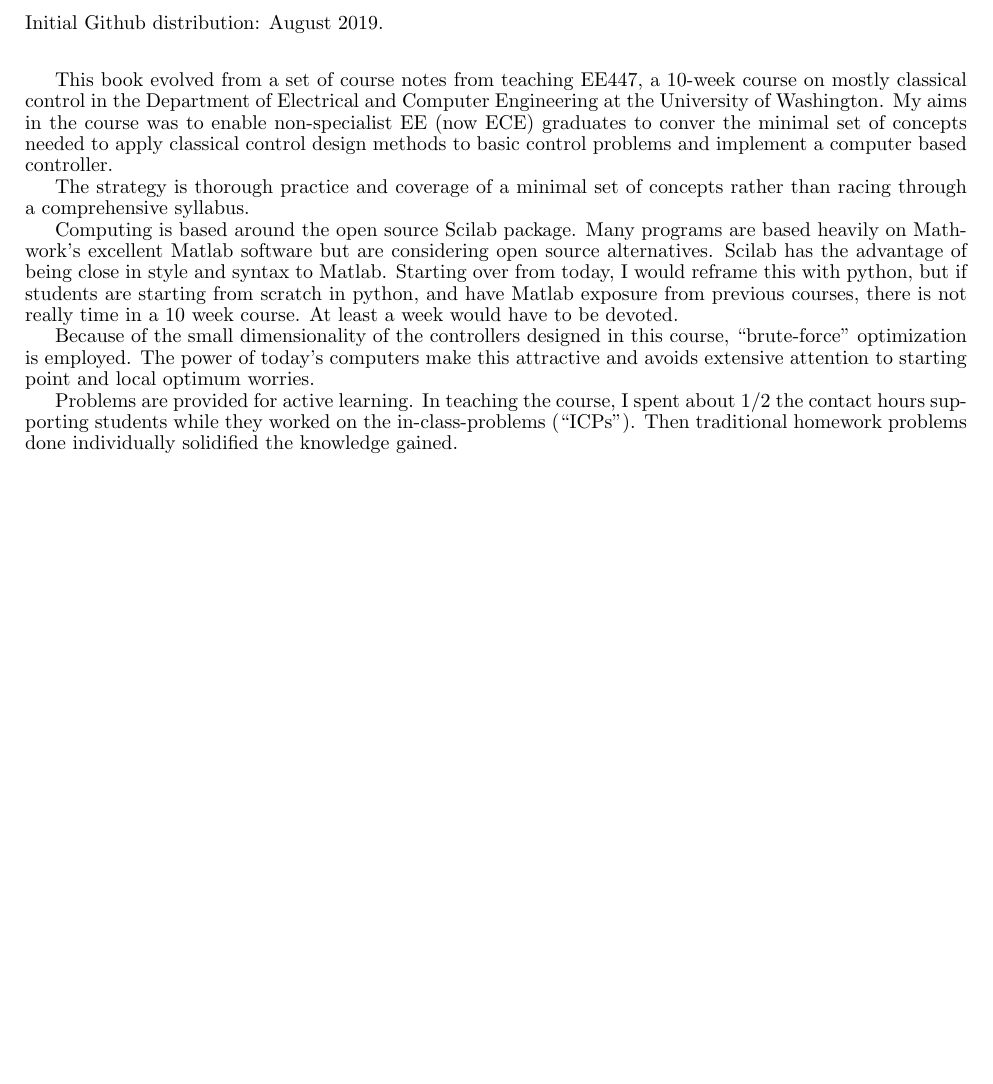
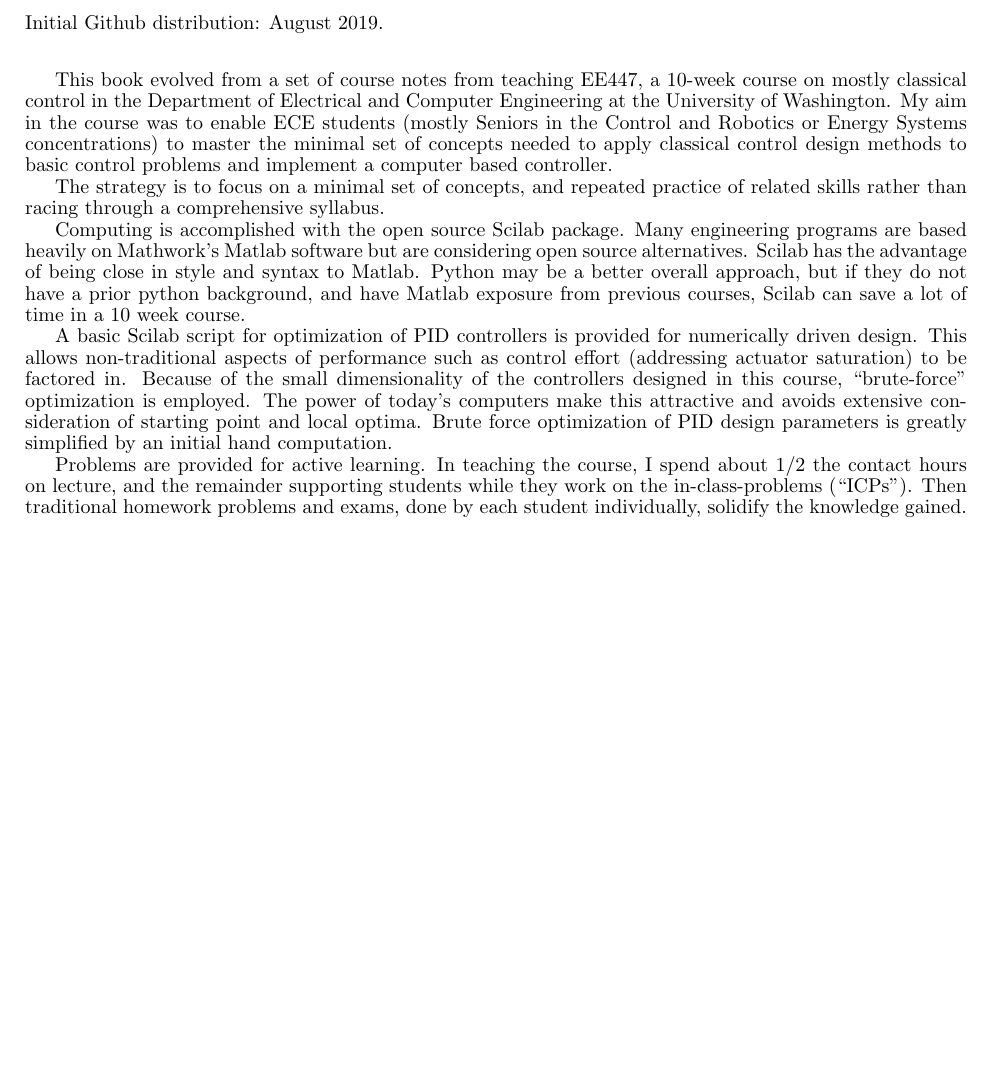
Before and after one commit to blake5634/intro-to-applied-classical-control, a LaTeX thesis (Book/CtlBook.tex, which reads Book/Preface.tex): part of page 7 of 178, cut so that both start at the same text. Compiled offline with pdfLaTeX.

Commit message:
Readme/preface updates

```diff
--- a/Book/Preface.tex
+++ b/Book/Preface.tex
@@ -4,27 +4,25 @@ Initial Github distribution: August 2019.
 \vspace{0.25in}
 
 This book evolved from a set of course notes from teaching EE447,
-a 10-week course on mostly classical control
-in the Department of Electrical and Computer Engineering at the University of Washington.
-My aims in the course was to enable non-specialist EE (now ECE) graduates to
-conver the minimal set of concepts needed to apply
-classical control design methods to basic control problems and implement a computer
-based controller.
+a 10-week course on mostly classical control in the Department of Electrical and Computer Engineering at the University of Washington. My aim in the course was to enable ECE students (mostly Seniors in the Control and Robotics or Energy Systems concentrations) to  master the minimal set of concepts needed to apply  classical control design methods to basic control problems and implement a computer based controller.
 
-The strategy is thorough practice and coverage of a minimal set of concepts rather than
-racing through a comprehensive syllabus.
+The strategy is to focus on a minimal set of concepts, and repeated practice of related skills rather than racing through a comprehensive syllabus.
 
-Computing is based around the open source Scilab package.  Many programs are based heavily
-on Mathwork's excellent Matlab software but are considering open source alternatives.
-Scilab has the advantage of being close in style and syntax to Matlab.  Starting
-over from today, I would reframe this with python, but if students are starting from scratch
-in python, and have Matlab exposure from previous courses, there is not really time
-in a 10 week course.   At least a week would have to be devoted.
+Computing is accomplished with the open source Scilab package.  Many engineering programs are based heavily
+on Mathwork's  Matlab software but are considering open source alternatives.  Scilab has the advantage of being close in style and syntax to Matlab.
+Python may be a better overall approach, but if they do not have a prior python background,
+and have Matlab exposure from previous courses, Scilab can save a lot of time in a 10 week course.
 
-Because of the small dimensionality of the controllers designed in this course, ``brute-force"
-optimization is employed.  The power of today's computers make this attractive and avoids
-extensive attention to starting point and local optimum worries.
+A basic Scilab script for optimization of PID controllers is provided for numerically driven design.   This allows
+non-traditional aspects of performance such as control effort (addressing actuator saturation) to be factored in.
+Because of the small dimensionality of the controllers designed in this course,
+``brute-force"  optimization is employed.
+The power of today's computers make this attractive and avoids extensive
+consideration of starting point and local optima.
+Brute force optimization of PID design parameters is
+greatly simplified by an initial hand computation.
 
-Problems are provided for active learning.   In teaching the course, I spent about 1/2 the contact
-hours supporting students while they worked on the in-class-problems (``ICPs").   Then traditional
-homework problems done individually solidified the knowledge gained.
+Problems are provided for active learning.  In teaching the course, I spend about 1/2 the contact
+hours on lecture, and the remainder supporting students while they work on the in-class-problems (``ICPs").   Then traditional
+homework problems and exams, done by each student individually,
+solidify the knowledge gained.
```
Also changed, not shown: Readme.md.
